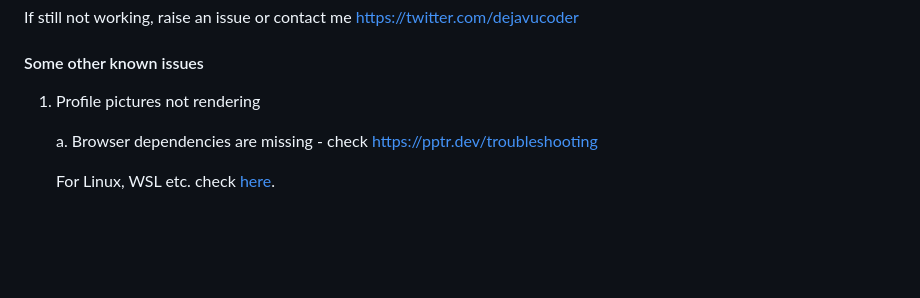
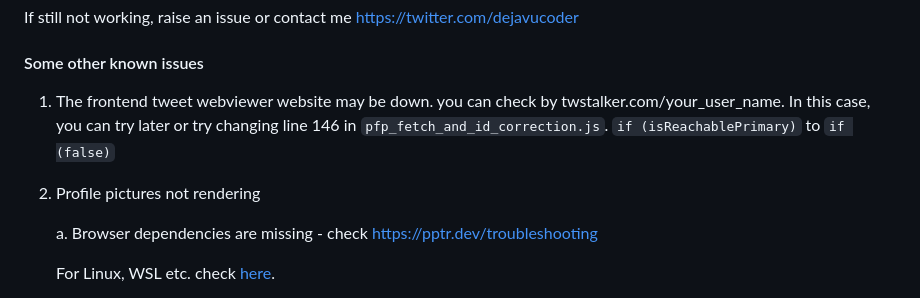
Before and after one commit to sankalp1999/twitter-circle, a Markdown page: README.md, the part around the change. Rendered like a GitHub page; blank space fills up the shorter version.

```diff
--- a/README.md
+++ b/README.md
@@ -96,7 +96,10 @@ If you have already cloned, please do a `git pull`
 
 #### Some other known issues
 
-1. Profile pictures not rendering
+1. The frontend tweet webviewer website may be down. you can check by twstalker.com/your_user_name. In this case, you can try
+later or try changing line 146 in `pfp_fetch_and_id_correction.js`. `if (isReachablePrimary)` to `if (false)`
+
+2. Profile pictures not rendering
 
    a. Browser dependencies are missing - check https://pptr.dev/troubleshooting
 
```
